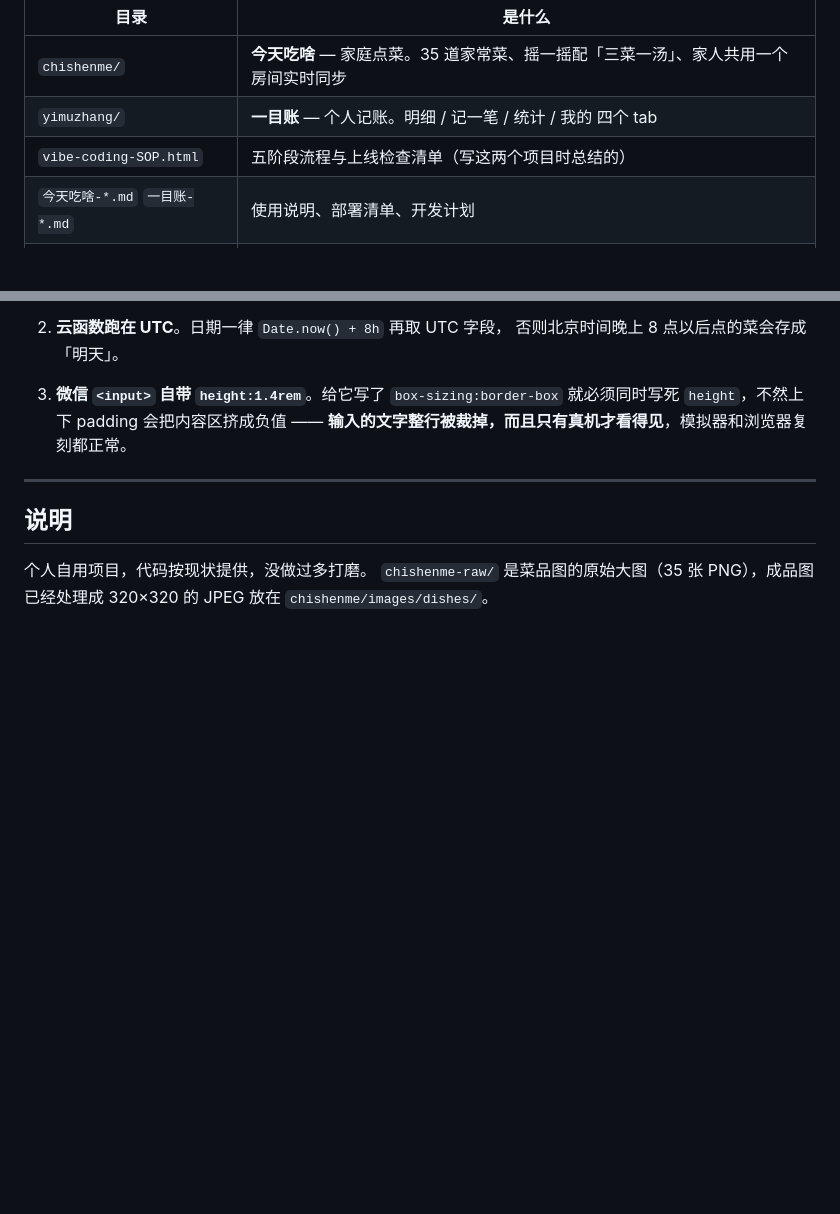
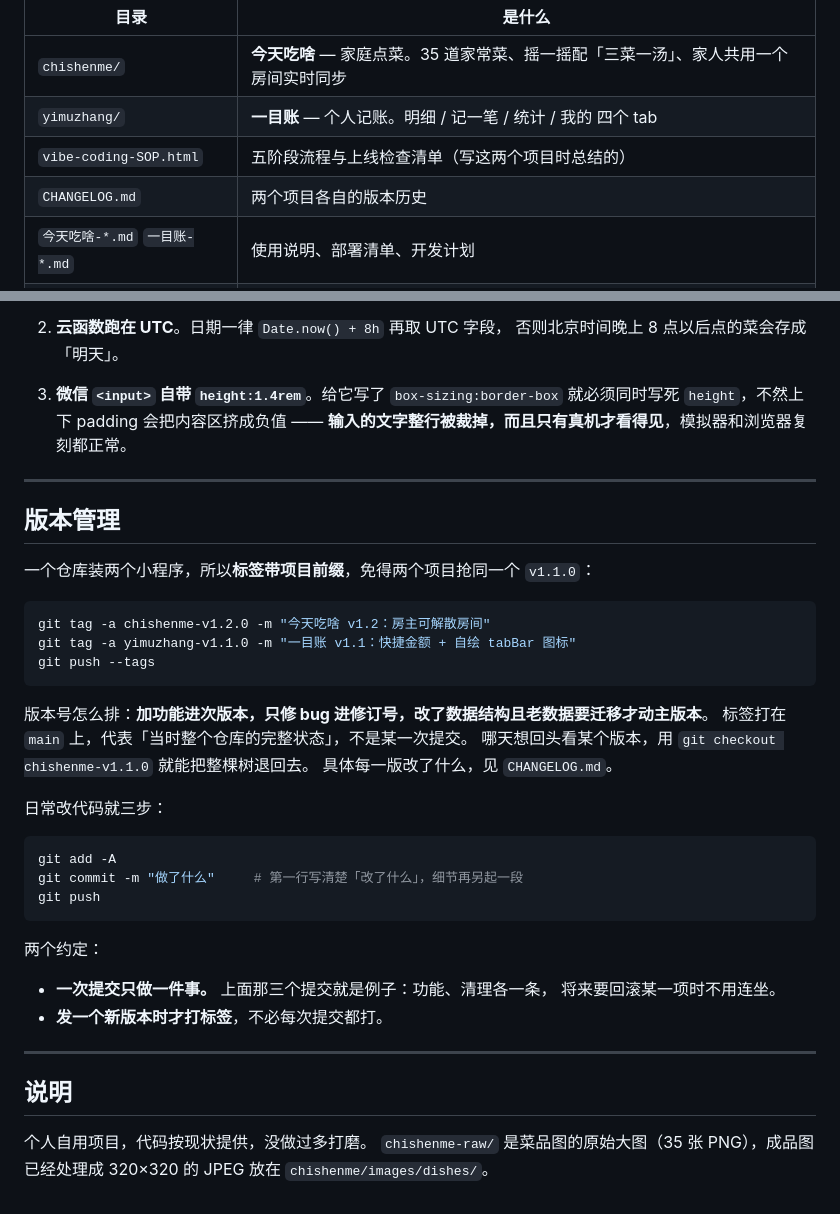
Before and after one commit to Star23666/chishenme, a Markdown page: README.md, 2 parts joined by grey strips. Rendered like a GitHub page; blank space fills up the shorter version.

Commit message:
补上版本管理：更新日志 + 标签约定
- 新增 CHANGELOG.md，把两个项目从 v1.0 到现在的版本历史记下来
- README 加「版本管理」一节：标签为什么带项目前缀、版本号怎么排、日常三步

````diff
--- a/README.md
+++ b/README.md
@@ -8,6 +8,7 @@
 | `chishenme/` | **今天吃啥** — 家庭点菜。35 道家常菜、摇一摇配「三菜一汤」、家人共用一个房间实时同步 |
 | `yimuzhang/` | **一目账** — 个人记账。明细 / 记一笔 / 统计 / 我的 四个 tab |
 | `vibe-coding-SOP.html` | 五阶段流程与上线检查清单（写这两个项目时总结的） |
+| `CHANGELOG.md` | 两个项目各自的版本历史 |
 | `今天吃啥-*.md` `一目账-*.md` | 使用说明、部署清单、开发计划 |
 | `.workbuddy/verify/` | 自动化检查脚本，见下面「怎么验证」 |
 
@@ -84,6 +85,37 @@ $PY   .workbuddy/verify/chishenme/check-images.py  #  20 项
 
 ---
 
+## 版本管理
+
+一个仓库装两个小程序，所以**标签带项目前缀**，免得两个项目抢同一个 `v1.1.0`：
+
+```bash
+git tag -a chishenme-v1.2.0 -m "今天吃啥 v1.2：房主可解散房间"
+git tag -a yimuzhang-v1.1.0 -m "一目账 v1.1：快捷金额 + 自绘 tabBar 图标"
+git push --tags
+```
+
+版本号怎么排：**加功能进次版本，只修 bug 进修订号，改了数据结构且老数据要迁移才动主版本**。
+标签打在 `main` 上，代表「当时整个仓库的完整状态」，不是某一次提交。
+哪天想回头看某个版本，用 `git checkout chishenme-v1.1.0` 就能把整棵树退回去。
+具体每一版改了什么，见 `CHANGELOG.md`。
+
+日常改代码就三步：
+
+```bash
+git add -A
+git commit -m "做了什么"     # 第一行写清楚「改了什么」，细节再另起一段
+git push
+```
+
+两个约定：
+
+- **一次提交只做一件事。** 上面那三个提交就是例子：功能、清理各一条，
+  将来要回滚某一项时不用连坐。
+- **发一个新版本时才打标签**，不必每次提交都打。
+
+---
+
 ## 说明
 
 个人自用项目，代码按现状提供，没做过多打磨。
````
Also changed, not shown: CHANGELOG.md (added, +83 -0 lines).
